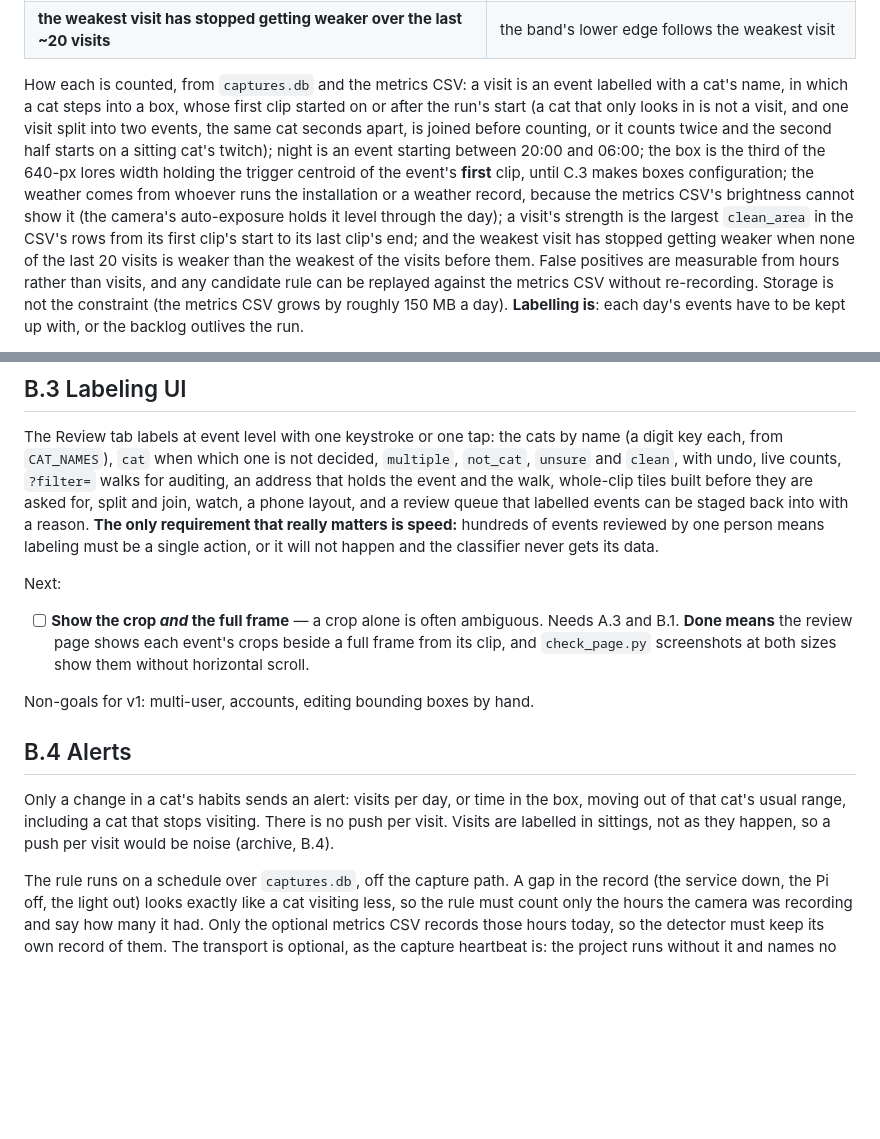
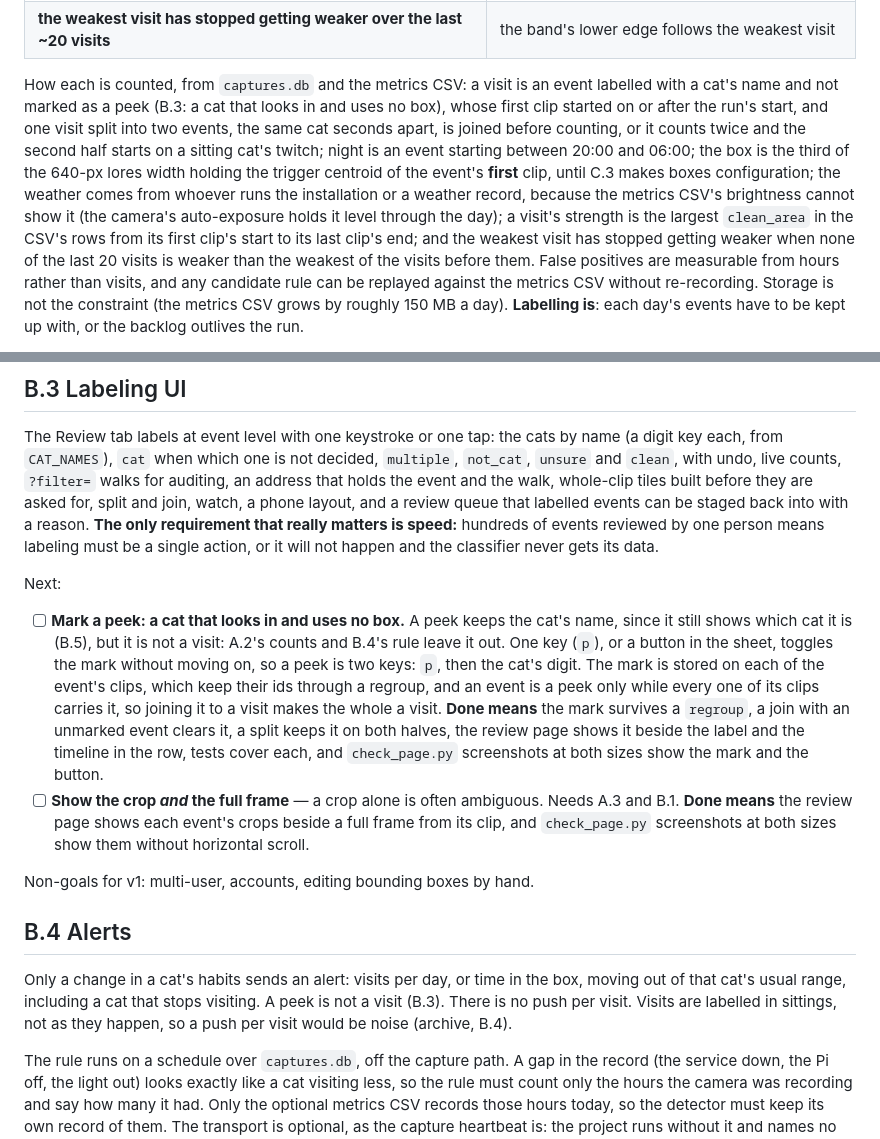
Before and after one commit to Thinmindt/CatDetector, a Markdown page: docs/ROADMAP.md, 2 parts joined by grey strips. Drawn GitHub-style; blank space fills up the shorter version.

Commit message:
Roadmap B.3: mark a peek, a cat that looks in and uses no box
A peek keeps the cat's name for the classifier and is left out of A.2's visit counts and B.4's
habit rule. The A.2 and B.4 paragraphs are rewrapped to the file's width.

Co-Authored-By: Claude Opus 5.5 <noreply@anthropic.com>

```diff
--- a/docs/ROADMAP.md
+++ b/docs/ROADMAP.md
@@ -100,17 +101,16 @@ mode) count; earlier ones are a different regime. The run stops when every condi
 | **the weakest visit has stopped getting weaker over the last ~20 visits** | the band's lower edge follows the weakest visit |
 
 How each is counted, from `captures.db` and the metrics CSV: a visit is an event labelled with a
-cat's name, in which a cat steps into a box, whose first clip started on or after the run's start
-(a cat that only looks in is not a visit, and one visit split into two events, the same cat
-seconds apart, is joined before counting, or it counts twice and the second half starts on a
-sitting cat's twitch); night is an event starting between 20:00 and
-06:00; the box is the third of the 640-px lores width holding the trigger centroid of the event's
-**first** clip, until C.3 makes boxes configuration; the weather comes from whoever runs the
-installation or a weather record, because the metrics CSV's brightness cannot show it (the
-camera's auto-exposure holds it level through the day); a visit's strength is the largest
-`clean_area` in the CSV's rows from its first clip's start to its last clip's end; and the
-weakest visit has stopped getting weaker when none of the last 20 visits is weaker than the
-weakest of the visits before them. False positives are measurable from
+cat's name and not marked as a peek (B.3: a cat that looks in and uses no box), whose first clip
+started on or after the run's start, and one visit split into two events, the same cat seconds
+apart, is joined before counting, or it counts twice and the second half starts on a sitting cat's
+twitch; night is an event starting between 20:00 and 06:00; the box is the third of the 640-px
+lores width holding the trigger centroid of the event's **first** clip, until C.3 makes boxes
+configuration; the weather comes from whoever runs the installation or a weather record, because
+the metrics CSV's brightness cannot show it (the camera's auto-exposure holds it level through the
+day); a visit's strength is the largest `clean_area` in the CSV's rows from its first clip's start
+to its last clip's end; and the weakest visit has stopped getting weaker when none of the last 20
+visits is weaker than the weakest of the visits before them. False positives are measurable from
 hours rather than visits, and any candidate rule can be replayed against the metrics CSV without
 re-recording. Storage is not the constraint (the metrics CSV grows by roughly 150 MB a day).
 **Labelling is**: each day's events have to be kept up with, or the backlog outlives the run.
@@ -272,6 +272,16 @@ labeling must be a single action, or it will not happen and the classifier never
 
 Next:
 
+- [ ] **Mark a peek: a cat that looks in and uses no box.** A peek keeps the cat's name, since it
+      still shows which cat it is (B.5), but it is not a visit: A.2's counts and B.4's rule leave
+      it out. One key (`p`), or a button in the sheet, toggles the mark without moving on, so a
+      peek is two keys: `p`, then the cat's digit. The mark is stored on each of the event's
+      clips, which keep their ids through a regroup, and an event is a peek only while every one
+      of its clips carries it, so joining it to a visit makes the whole a visit.
+      **Done means** the mark survives a `regroup`, a join with an unmarked event clears it, a
+      split keeps it on both halves, the review page shows it beside the label and the timeline
+      in the row, tests cover each, and `check_page.py` screenshots at both sizes show the mark
+      and the button.
 - [ ] **Show the crop *and* the full frame** — a crop alone is often ambiguous. Needs A.3 and B.1.
       **Done means** the review page shows each event's crops beside a full frame from its clip,
       and `check_page.py` screenshots at both sizes show them without horizontal scroll.
@@ -281,8 +291,9 @@ Non-goals for v1: multi-user, accounts, editing bounding boxes by hand.
 ## B.4 Alerts
 
 Only a change in a cat's habits sends an alert: visits per day, or time in the box, moving out of
-that cat's usual range, including a cat that stops visiting. There is no push per visit. Visits are
-labelled in sittings, not as they happen, so a push per visit would be noise (archive, B.4).
+that cat's usual range, including a cat that stops visiting. A peek is not a visit (B.3). There is
+no push per visit. Visits are labelled in sittings, not as they happen, so a push per visit would
+be noise (archive, B.4).
 
 The rule runs on a schedule over `captures.db`, off the capture path. A gap in the record (the
 service down, the Pi off, the light out) looks exactly like a cat visiting less, so the rule must
```
Also changed, not shown: other parts of docs/ROADMAP.md (+9 -8 lines).
